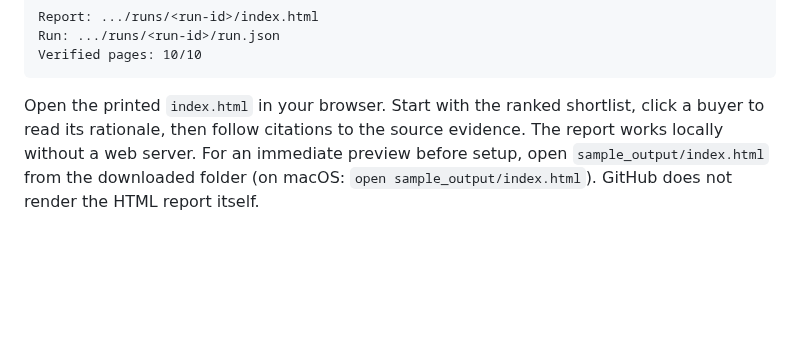
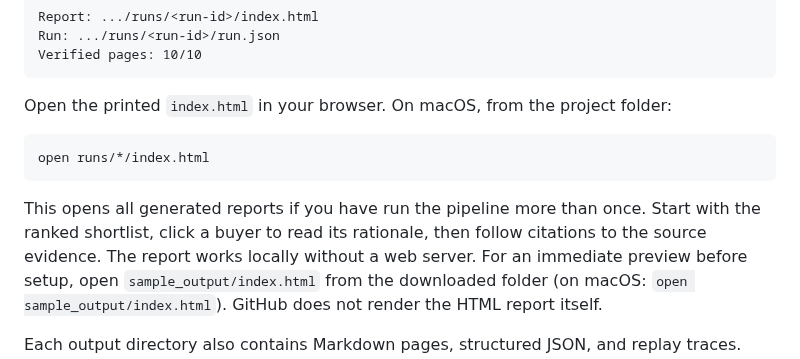
Before and after one commit to aleporin/ma-acquirer-engine, a Markdown page: README.md, the part around the change. GitHub-like rendering; blank space fills up the shorter version.

Commit message:
docs: show macOS command to open generated reports

````diff
--- a/README.md
+++ b/README.md
@@ -44,8 +44,15 @@ Run: .../runs/<run-id>/run.json
 Verified pages: 10/10
 ```
 
-Open the printed `index.html` in your browser. Start with the ranked shortlist,
-click a buyer to read its rationale, then follow citations to the source evidence.
+Open the printed `index.html` in your browser. On macOS, from the project folder:
+
+```sh
+open runs/*/index.html
+```
+
+This opens all generated reports if you have run the pipeline more than once.
+Start with the ranked shortlist, click a buyer to read its rationale, then follow
+citations to the source evidence.
 The report works locally without a web server. For an immediate preview before
 setup, open `sample_output/index.html` from the downloaded folder (on macOS:
 `open sample_output/index.html`). GitHub does not render the HTML report itself.
````
